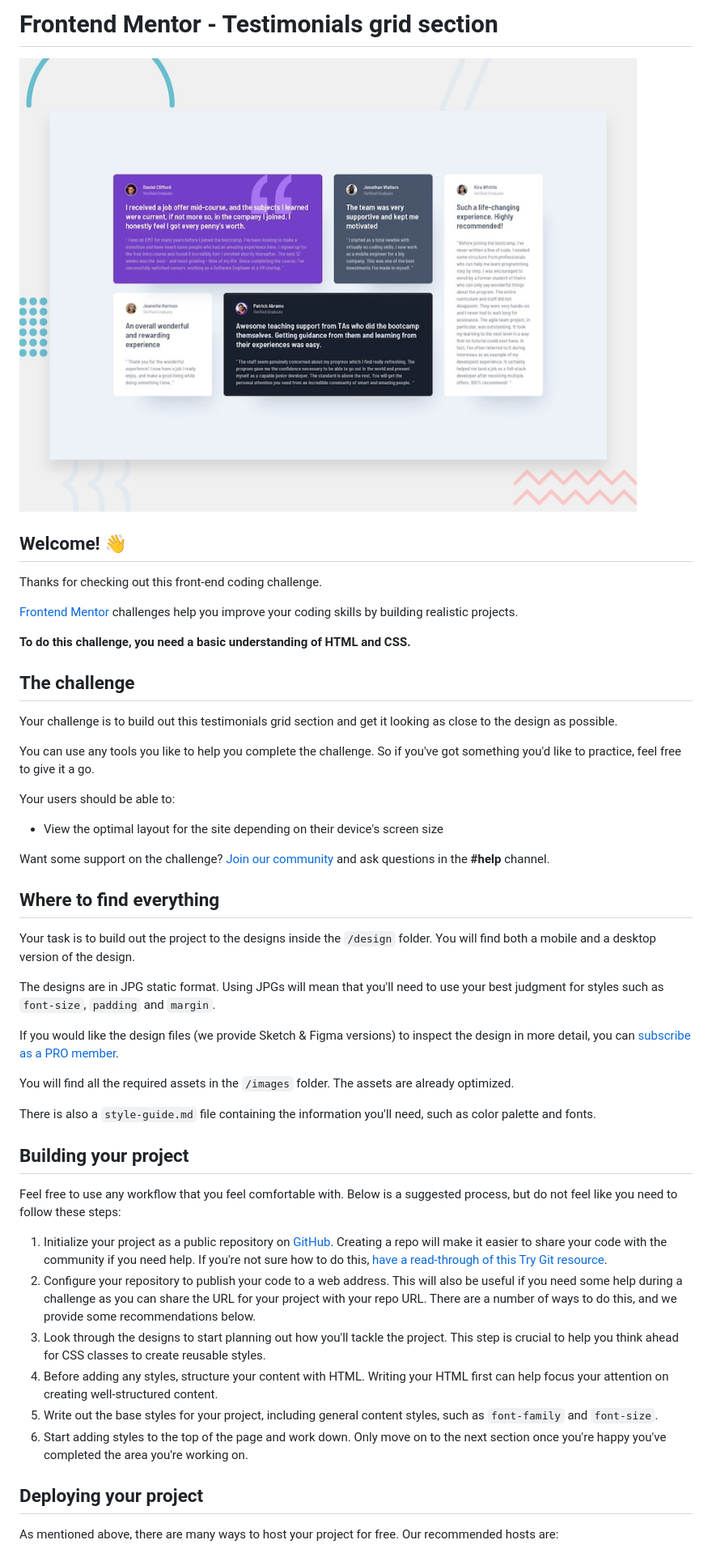
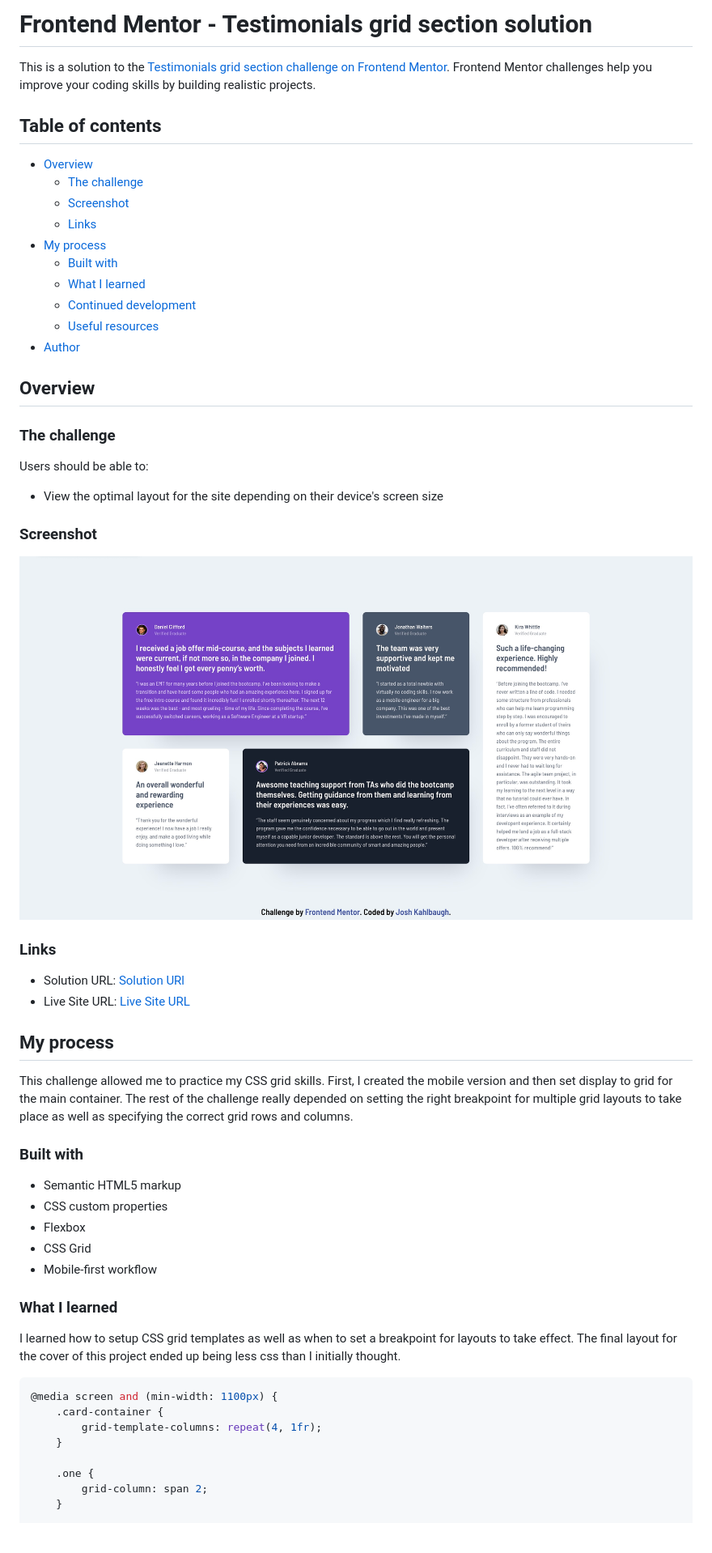
Before and after one commit to Joshk7/testimonials-grid, a Markdown page: README.md, the part around the change printed below. Shown: that part at 81% size. Rendered like a GitHub page; pictures changed too: screenshot.jpg (added); blank space fills up the shorter version.

Commit message:
added box shadow and finished README

````diff
--- a/README.md
+++ b/README.md
@@ -1,51 +1,60 @@
-# Frontend Mentor - Testimonials grid section
+# Frontend Mentor - Testimonials grid section solution
 
-![Design preview for the Testimonials grid section coding challenge](./design/desktop-preview.jpg)
+This is a solution to the [Testimonials grid section challenge on Frontend Mentor](https://www.frontendmentor.io/challenges/testimonials-grid-section-Nnw6J7Un7). Frontend Mentor challenges help you improve your coding skills by building realistic projects.
 
-## Welcome! 👋
+## Table of contents
 
-Thanks for checking out this front-end coding challenge.
+- [Overview](#overview)
+  - [The challenge](#the-challenge)
+  - [Screenshot](#screenshot)
+  - [Links](#links)
+- [My process](#my-process)
+  - [Built with](#built-with)
+  - [What I learned](#what-i-learned)
+  - [Continued development](#continued-development)
+  - [Useful resources](#useful-resources)
+- [Author](#author)
 
-[Frontend Mentor](https://www.frontendmentor.io) challenges help you improve your coding skills by building realistic projects.
+## Overview
 
-**To do this challenge, you need a basic understanding of HTML and CSS.**
+### The challenge
 
-## The challenge
-
-Your challenge is to build out this testimonials grid section and get it looking as close to the design as possible.
-
-You can use any tools you like to help you complete the challenge. So if you've got something you'd like to practice, feel free to give it a go.
-
-Your users should be able to:
+Users should be able to:
 
 - View the optimal layout for the site depending on their device's screen size
 
-Want some support on the challenge? [Join our community](https://www.frontendmentor.io/community) and ask questions in the **#help** channel.
+### Screenshot
 
-## Where to find everything
+![](./screenshot.jpg)
 
-Your task is to build out the project to the designs inside the `/design` folder. You will find both a mobile and a desktop version of the design.
+### Links
 
-The designs are in JPG static format. Using JPGs will mean that you'll need to use your best judgment for styles such as `font-size`, `padding` and `margin`.
+- Solution URL: [Solution URl](https://github.com/Joshk7/testimonials-grid)
+- Live Site URL: [Live Site URL](https://testimonials-grid-dusky-eight.vercel.app/)
 
-If you would like the design files (we provide Sketch & Figma versions) to inspect the design in more detail, you can [subscribe as a PRO member](https://www.frontendmentor.io/pro).
+## My process
 
-You will find all the required assets in the `/images` folder. The assets are already optimized.
+This challenge allowed me to practice my CSS grid skills. First, I created the mobile version and then set display to grid for the main container. The rest of the challenge really depended on setting the right breakpoint for multiple grid layouts to take place as well as specifying the correct grid rows and columns.
 
-There is also a `style-guide.md` file containing the information you'll need, such as color palette and fonts.
+### Built with
 
-## Building your project
+- Semantic HTML5 markup
+- CSS custom properties
+- Flexbox
+- CSS Grid
+- Mobile-first workflow
 
-Feel free to use any workflow that you feel comfortable with. Below is a suggested process, but do not feel like you need to follow these steps:
+### What I learned
 
-1. Initialize your project as a public repository on [GitHub](https://github.com/). Creating a repo will make it easier to share your code with the community if you need help. If you're not sure how to do this, [have a read-through of this Try Git resource](https://try.github.io/).
-2. Configure your repository to publish your code to a web address. This will also be useful if you need some help during a challenge as you can share the URL for your project with your repo URL. There are a number of ways to do this, and we provide some recommendations below.
-3. Look through the designs to start planning out how you'll tackle the project. This step is crucial to help you think ahead for CSS classes to create reusable styles.
-4. Before adding any styles, structure your content with HTML. Writing your HTML first can help focus your attention on creating well-structured content.
-5. Write out the base styles for your project, including general content styles, such as `font-family` and `font-size`.
-6. Start adding styles to the top of the page and work down. Only move on to the next section once you're happy you've completed the area you're working on.
+I learned how to setup CSS grid templates as well as when to set a breakpoint for layouts to take effect. The final layout for the cover of this project ended up being less css than I initially thought.
 
-## Deploying your project
+```css
+@media screen and (min-width: 1100px) {
+    .card-container {
+        grid-template-columns: repeat(4, 1fr);
+    }
 
-As mentioned above, there are many ways to host your project for free. Our recommended hosts are:
+    .one {
+        grid-column: span 2;
+    }
 
````
Also changed, not shown: other parts of README.md (+20 -32 lines), README-template.md (deleted, +0 -110 lines), 1 other file.
